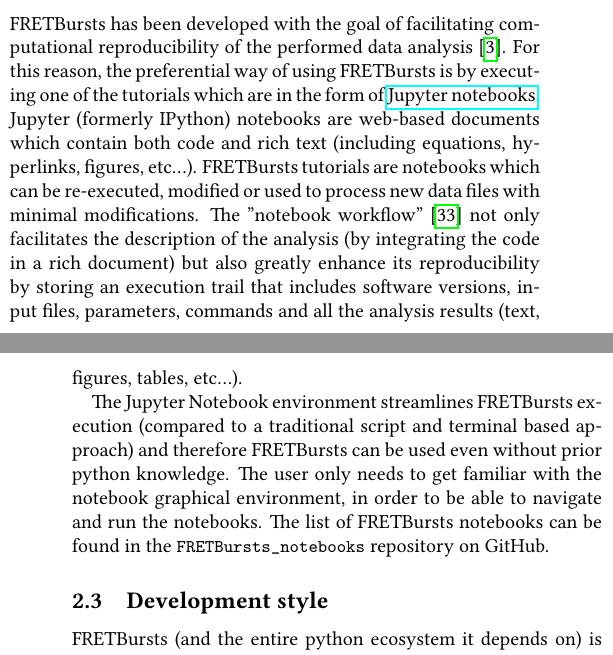
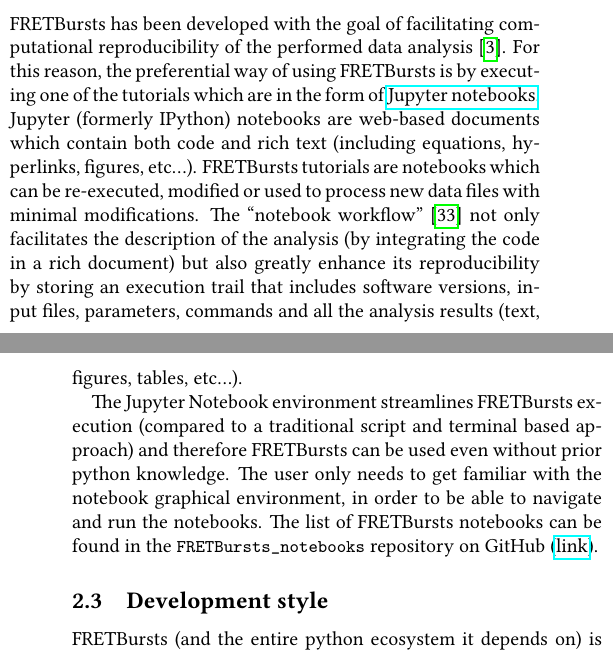
Before and after one commit to tritemio/fretbursts_paper, a LaTeX paper (main.tex, which reads Overview.tex): two parts of the columns of pages 2 and 3 of 13, joined at a grey line, cut so that both start at the same text. Compiled offline with pdfLaTeX.

Commit message:
overview

```diff
--- a/Overview.tex
+++ b/Overview.tex
@@ -50,7 +50,8 @@
 The user only needs to get familiar with the
 notebook graphical environment, in order to be able to navigate and run the notebooks.
 The list of FRETBursts notebooks can be found in the
-\verb|FRETBursts_notebooks| repository on GitHub.
+\verb|FRETBursts_notebooks| repository on GitHub
+(\href{https://github.com/tritemio/FRETBursts_notebooks}{link}).
 
 
 \subsection{Development style}
```
Also changed, not shown: Overview.tex (2 more changed lines).
